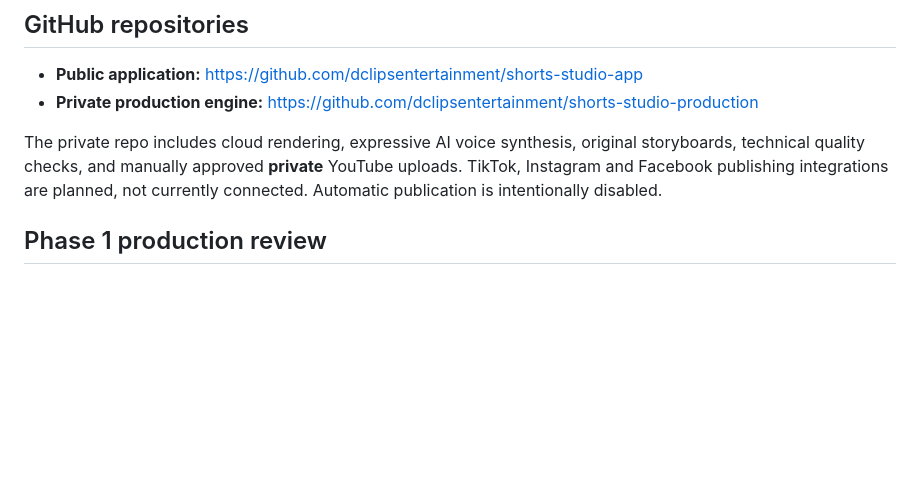
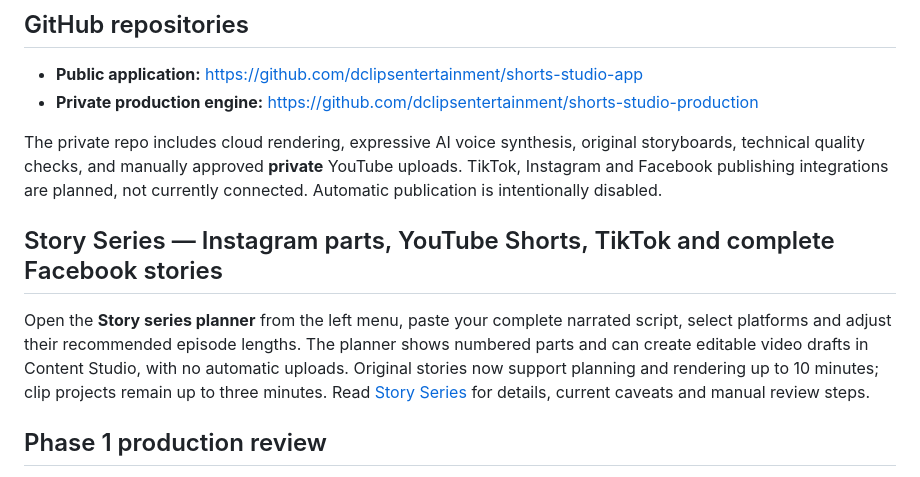
Before and after one commit to dclipsentertainment/shorts-studio-app, a Markdown page: README.md, the part around the change. Rendered like a GitHub page; blank space fills up the shorter version.

Commit message:
Include story-series planning and 6-minute Facebook original-vs-clip safety tests in release

```diff
--- a/README.md
+++ b/README.md
@@ -18,6 +18,10 @@ The source code is already prepared for Cloudflare Pages with a restricted publi
 - **Private production engine:** https://github.com/dclipsentertainment/shorts-studio-production
 
 The private repo includes cloud rendering, expressive AI voice synthesis, original storyboards, technical quality checks, and manually approved **private** YouTube uploads. TikTok, Instagram and Facebook publishing integrations are planned, not currently connected. Automatic publication is intentionally disabled.
+
+## Story Series — Instagram parts, YouTube Shorts, TikTok and complete Facebook stories
+
+Open the **Story series planner** from the left menu, paste your complete narrated script, select platforms and adjust their recommended episode lengths. The planner shows numbered parts and can create editable video drafts in Content Studio, with no automatic uploads. Original stories now support planning and rendering up to 10 minutes; clip projects remain up to three minutes. Read [Story Series](README-STORY-SERIES.md) for details, current caveats and manual review steps.
 
 ## Phase 1 production review
 
```
